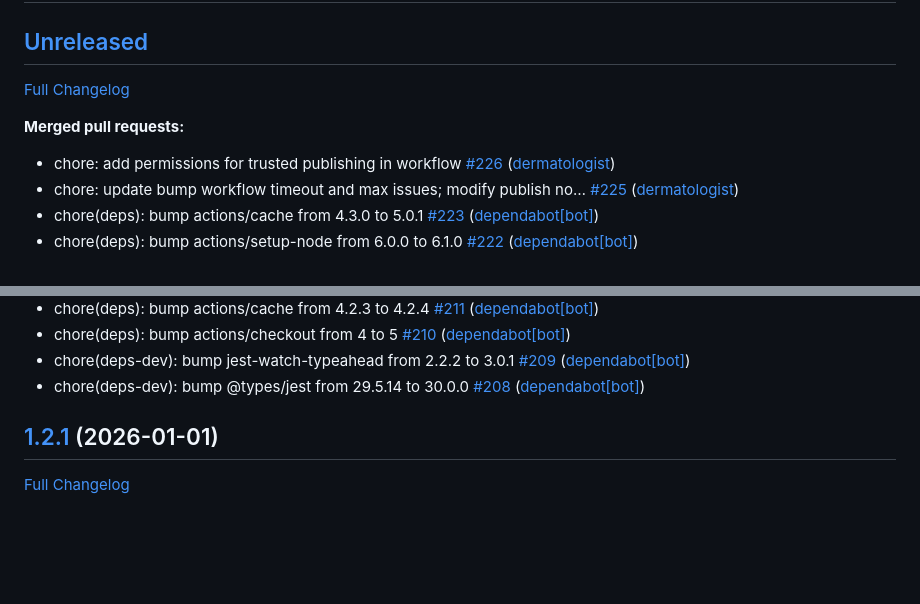
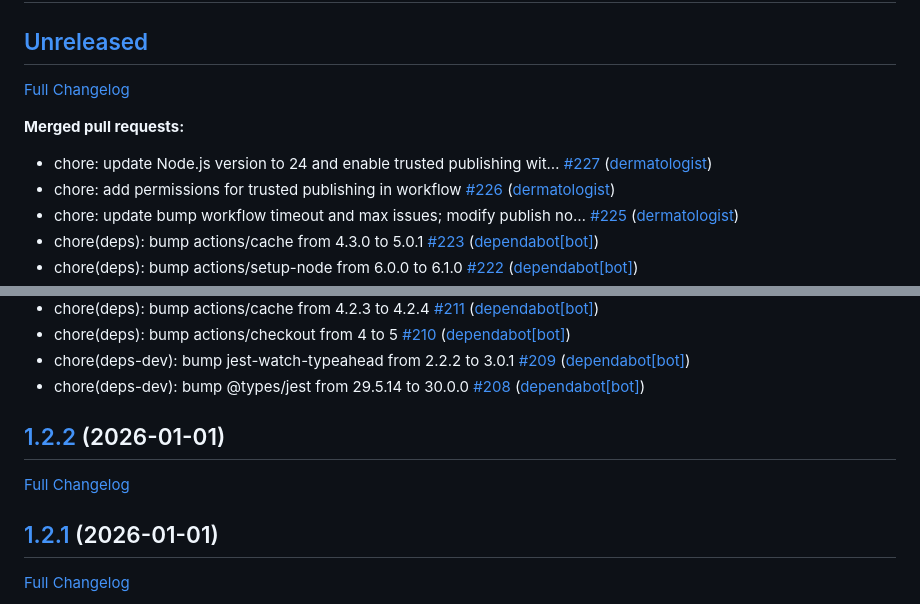
Before and after one commit to dermatologist/fhirformjs, a Markdown page: CHANGELOG.md, 2 parts joined by grey strips. Drawn GitHub-style; blank space fills up the shorter version.

Commit message:
Commit from GitHub Actions (Bump Version)

```diff
--- a/CHANGELOG.md
+++ b/CHANGELOG.md
@@ -6,6 +6,7 @@
 
 **Merged pull requests:**
 
+- chore: update Node.js version to 24 and enable trusted publishing wit… [\#227](https://github.com/dermatologist/fhirformjs/pull/227) ([dermatologist](https://github.com/dermatologist))
 - chore: add permissions for trusted publishing in workflow [\#226](https://github.com/dermatologist/fhirformjs/pull/226) ([dermatologist](https://github.com/dermatologist))
 - chore: update bump workflow timeout and max issues; modify publish no… [\#225](https://github.com/dermatologist/fhirformjs/pull/225) ([dermatologist](https://github.com/dermatologist))
 - chore\(deps\): bump actions/cache from 4.3.0 to 5.0.1 [\#223](https://github.com/dermatologist/fhirformjs/pull/223) ([dependabot[bot]](https://github.com/apps/dependabot))
@@ -21,6 +22,10 @@
 - chore\(deps\): bump actions/checkout from 4 to 5 [\#210](https://github.com/dermatologist/fhirformjs/pull/210) ([dependabot[bot]](https://github.com/apps/dependabot))
 - chore\(deps-dev\): bump jest-watch-typeahead from 2.2.2 to 3.0.1 [\#209](https://github.com/dermatologist/fhirformjs/pull/209) ([dependabot[bot]](https://github.com/apps/dependabot))
 - chore\(deps-dev\): bump @types/jest from 29.5.14 to 30.0.0 [\#208](https://github.com/dermatologist/fhirformjs/pull/208) ([dependabot[bot]](https://github.com/apps/dependabot))
+
+## [1.2.2](https://github.com/dermatologist/fhirformjs/tree/1.2.2) (2026-01-01)
+
+[Full Changelog](https://github.com/dermatologist/fhirformjs/compare/1.2.1...1.2.2)
 
 ## [1.2.1](https://github.com/dermatologist/fhirformjs/tree/1.2.1) (2026-01-01)
 
```
Also changed, not shown: other parts of CHANGELOG.md (+1 -1 lines).
